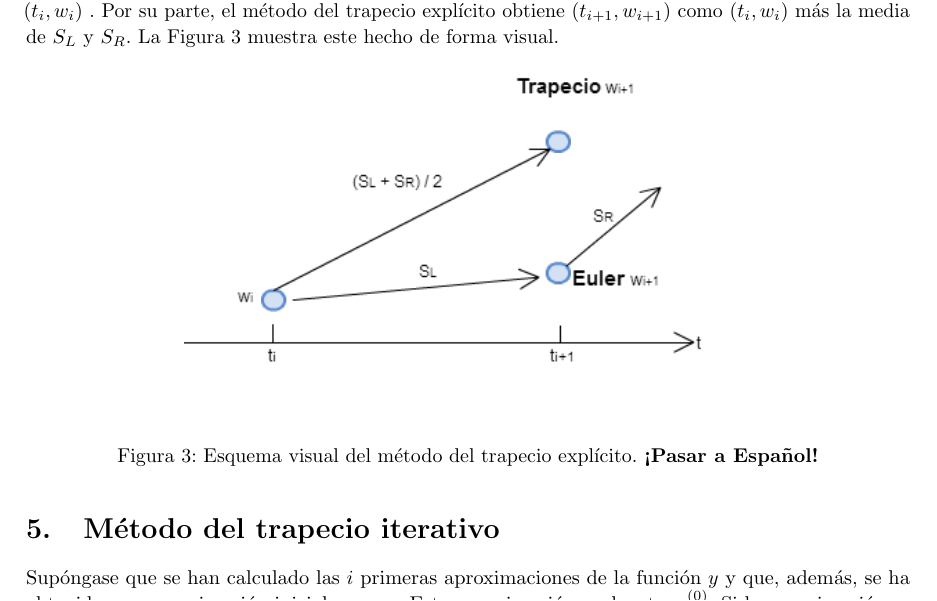
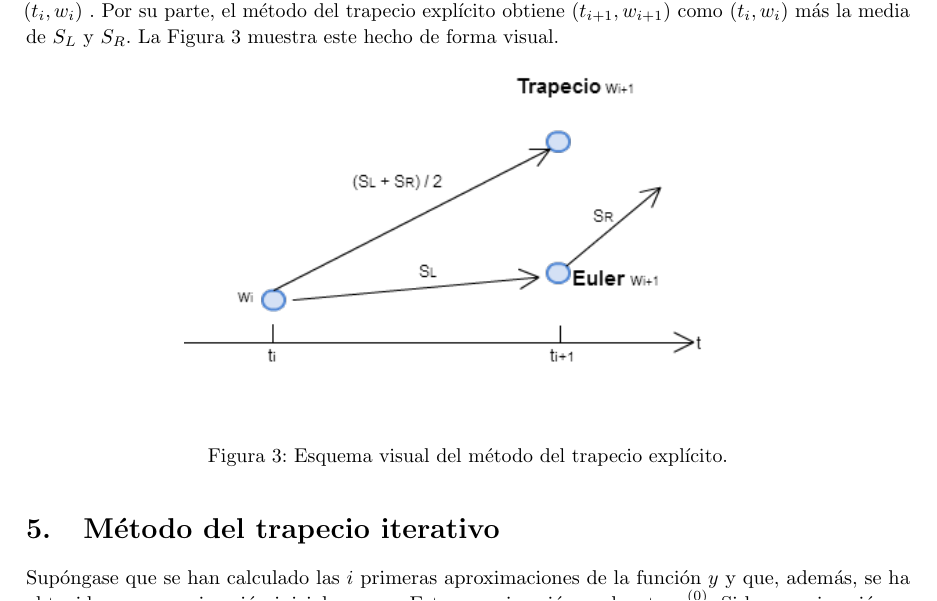
Before and after one commit to javipa1995/Metodo-del-trapecio, a LaTeX document (Report/MetodoDelTrapecio.tex): part of page 9 of 11, cut so that both start at the same text. Compiled offline with pdfLaTeX.

Commit message:
mas cambios

```diff
--- a/Report/MetodoDelTrapecio.tex
+++ b/Report/MetodoDelTrapecio.tex
@@ -483,7 +483,7 @@
 		\begin{figure}[H]
 			\centering
 			\includegraphics[width=10cm]{./Images/trapecio-vs-euler.png}
-			\caption{Esquema visual del método del trapecio explícito. \textbf{¡Pasar a Español!}}
+			\caption{Esquema visual del método del trapecio explícito.}
 			\label{fig:trapecio-vs-euler}
 		\end{figure}
 
```
Also changed, not shown: Report/MetodoDelTrapecio.pdf.
